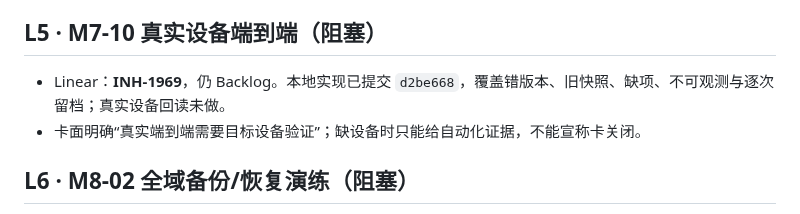
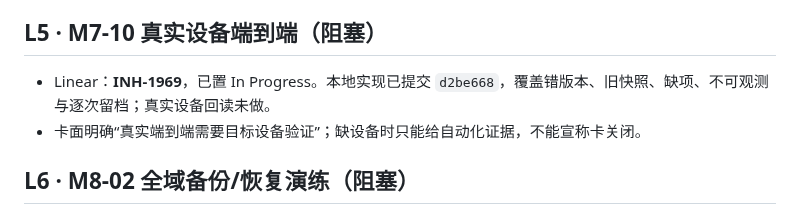
Before and after one commit to Arragon/MCChecker, a Markdown page: docs/MCChecker_LEFTOVERS.md, the part around the change. Drawn GitHub-style.

```diff
--- a/docs/MCChecker_LEFTOVERS.md
+++ b/docs/MCChecker_LEFTOVERS.md
@@ -34,7 +34,7 @@
 
 ## L5 · M7-10 真实设备端到端（阻塞）
 
-- Linear：**INH-1969**，仍 Backlog。本地实现已提交 `d2be668`，覆盖错版本、旧快照、缺项、不可观测与逐次留档；真实设备回读未做。
+- Linear：**INH-1969**，已置 In Progress。本地实现已提交 `d2be668`，覆盖错版本、旧快照、缺项、不可观测与逐次留档；真实设备回读未做。
 - 卡面明确“真实端到端需要目标设备验证”；缺设备时只能给自动化证据，不能宣称卡关闭。
 
 ## L6 · M8-02 全域备份/恢复演练（阻塞）
```
Also changed, not shown: docs/MCChecker_DELIVERY_PLAN.md (+1 -1 lines), docs/MCChecker_M5_M8_PLAN.md (+1 -1 lines).
